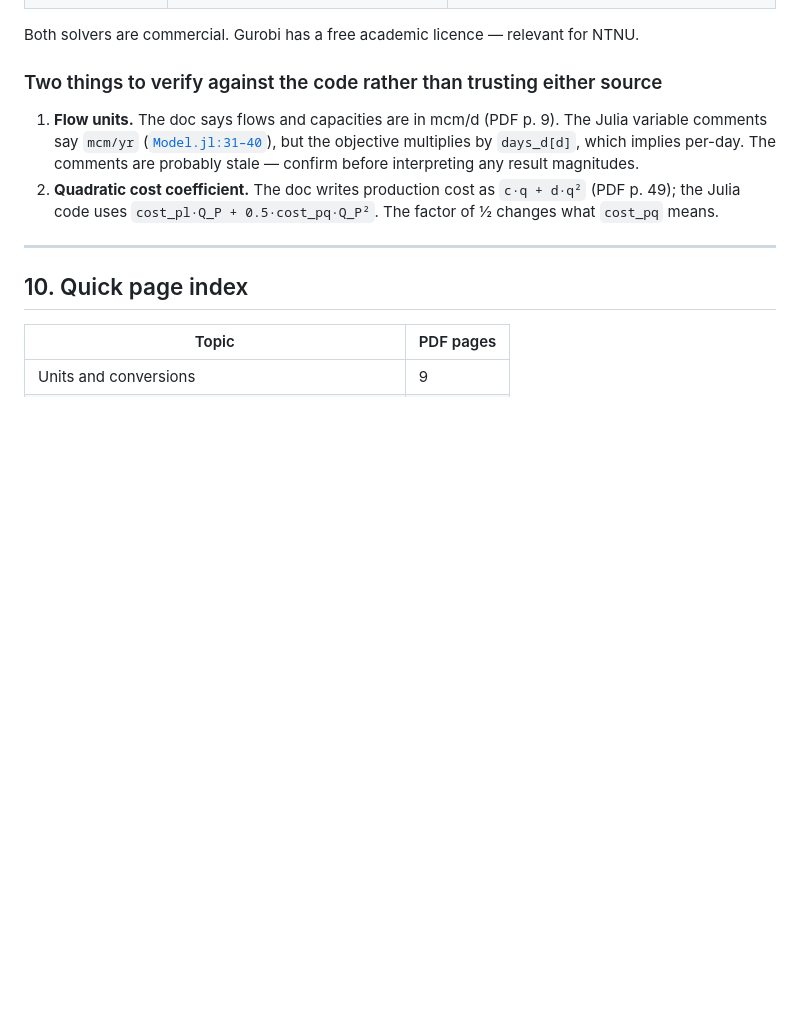
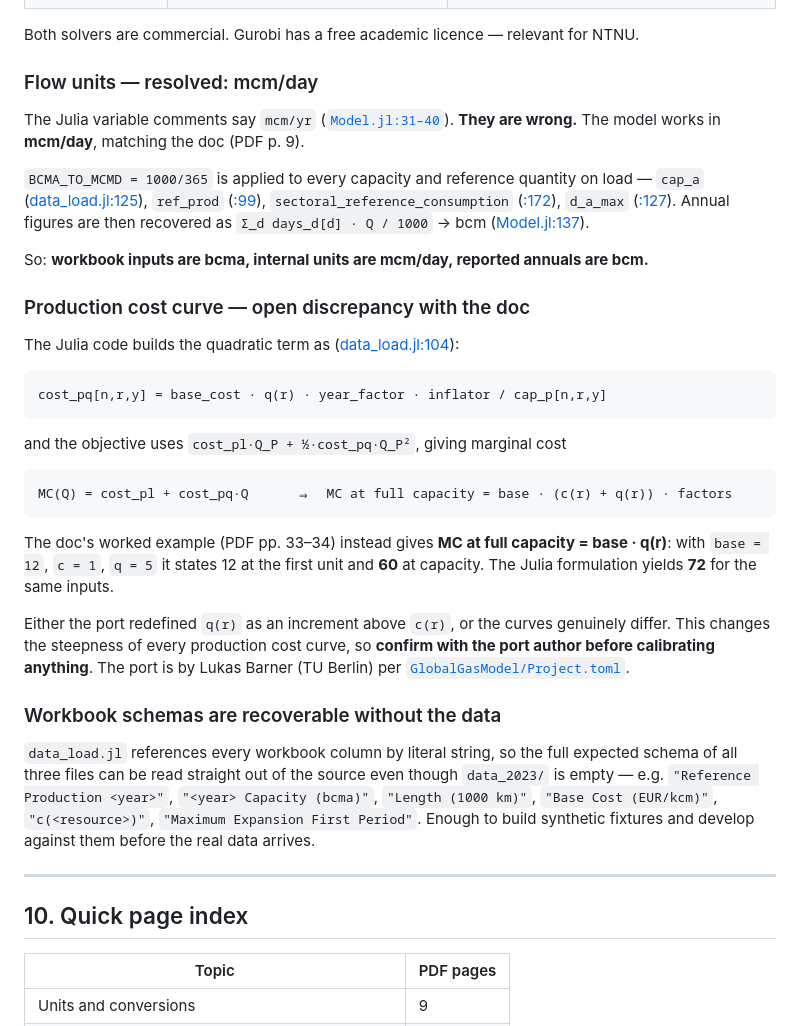
Before and after one commit to jorgenholt/GGM-agents, a Markdown page: docs/ggm-model.md, the part around the change. Rendered like a GitHub page; blank space fills up the shorter version.

Commit message:
Resolve flow units and sharpen production cost discrepancy in GGM reference
Traced BCMA_TO_MCMD through data_load.jl: model units are mcm/day, so the
Julia variable comments claiming mcm/yr are stale. Also pinned down how
cost_pq is constructed, which surfaces a concrete mismatch with the doc's
worked example rather than a vague question about a factor of two.

Co-Authored-By: Claude Opus 5 <noreply@anthropic.com>

````diff
--- a/docs/ggm-model.md
+++ b/docs/ggm-model.md
@@ -262,14 +262,52 @@ table looks like, and for the utilisation-rate definitions.
 
 Both solvers are commercial. Gurobi has a free academic licence — relevant for NTNU.
 
-### Two things to verify against the code rather than trusting either source
+### Flow units — resolved: mcm/day
 
-1. **Flow units.** The doc says flows and capacities are in mcm/d (PDF p. 9). The Julia variable
-   comments say `mcm/yr` ([`Model.jl:31–40`](../ggm/GlobalGasModel/src/SubModules/Model.jl#L31)), but
-   the objective multiplies by `days_d[d]`, which implies per-day. The comments are probably stale —
-   confirm before interpreting any result magnitudes.
-2. **Quadratic cost coefficient.** The doc writes production cost as `c·q + d·q²` (PDF p. 49); the
-   Julia code uses `cost_pl·Q_P + 0.5·cost_pq·Q_P²`. The factor of ½ changes what `cost_pq` means.
+The Julia variable comments say `mcm/yr`
+([`Model.jl:31–40`](../ggm/GlobalGasModel/src/SubModules/Model.jl#L31)). **They are wrong.** The
+model works in **mcm/day**, matching the doc (PDF p. 9).
+
+`BCMA_TO_MCMD = 1000/365` is applied to every capacity and reference quantity on load —
+`cap_a` ([data_load.jl:125](../ggm/GlobalGasModel/src/SubModules/data_load.jl#L125)), `ref_prod`
+([:99](../ggm/GlobalGasModel/src/SubModules/data_load.jl#L99)), `sectoral_reference_consumption`
+([:172](../ggm/GlobalGasModel/src/SubModules/data_load.jl#L172)), `d_a_max` ([:127](../ggm/GlobalGasModel/src/SubModules/data_load.jl#L127)).
+Annual figures are then recovered as `Σ_d days_d[d] · Q / 1000` → bcm
+([Model.jl:137](../ggm/GlobalGasModel/src/SubModules/Model.jl#L137)).
+
+So: **workbook inputs are bcma, internal units are mcm/day, reported annuals are bcm.**
+
+### Production cost curve — open discrepancy with the doc
+
+The Julia code builds the quadratic term as
+([data_load.jl:104](../ggm/GlobalGasModel/src/SubModules/data_load.jl#L104)):
+
+```
+cost_pq[n,r,y] = base_cost · q(r) · year_factor · inflator / cap_p[n,r,y]
+```
+
+and the objective uses `cost_pl·Q_P + ½·cost_pq·Q_P²`, giving marginal cost
+
+```
+MC(Q) = cost_pl + cost_pq·Q      ⇒  MC at full capacity = base · (c(r) + q(r)) · factors
+```
+
+The doc's worked example (PDF pp. 33–34) instead gives **MC at full capacity = base · q(r)**: with
+`base = 12`, `c = 1`, `q = 5` it states 12 at the first unit and **60** at capacity. The Julia
+formulation yields **72** for the same inputs.
+
+Either the port redefined `q(r)` as an increment above `c(r)`, or the curves genuinely differ. This
+changes the steepness of every production cost curve, so **confirm with the port author before
+calibrating anything**. The port is by Lukas Barner (TU Berlin) per
+[`GlobalGasModel/Project.toml`](../ggm/GlobalGasModel/Project.toml).
+
+### Workbook schemas are recoverable without the data
+
+`data_load.jl` references every workbook column by literal string, so the full expected schema of all
+three files can be read straight out of the source even though `data_2023/` is empty — e.g.
+`"Reference Production <year>"`, `"<year> Capacity (bcma)"`, `"Length (1000 km)"`,
+`"Base Cost (EUR/kcm)"`, `"c(<resource>)"`, `"Maximum Expansion First Period"`. Enough to build
+synthetic fixtures and develop against them before the real data arrives.
 
 ---
 
````
